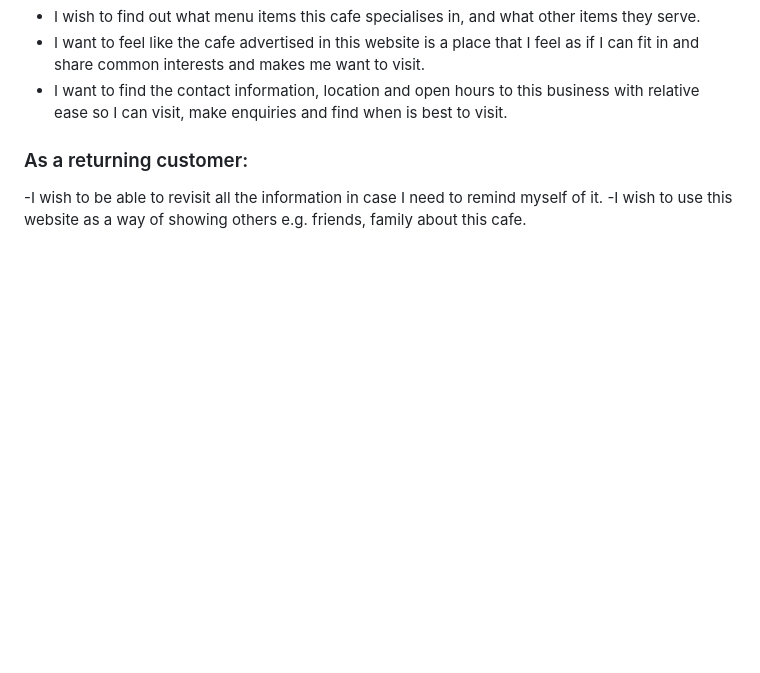
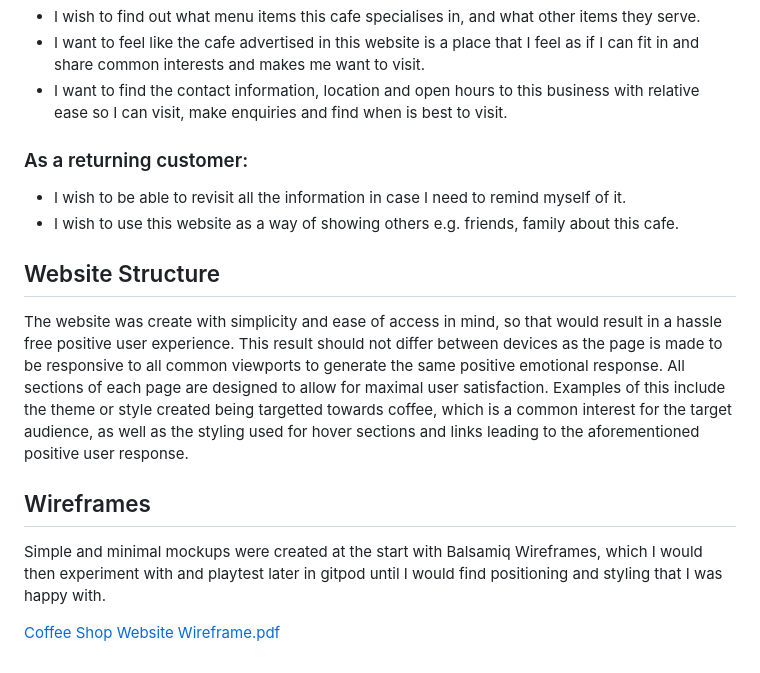
Before and after one commit to Liam-WB/Hackney-Coffee-Website-Liam-Blake-Portfolio-Project-1-, a Markdown page: README.md, the part around the change. Drawn GitHub-style; blank space fills up the shorter version.

```diff
--- a/README.md
+++ b/README.md
@@ -43,5 +43,15 @@ The purpose of this website is to present the cafe's information to the public (
 - I want to find the contact information, location and open hours to this business with relative ease so I can visit, make enquiries and find when is best to visit.
 
 ### As a returning customer:
--I wish to be able to revisit all the information in case I need to remind myself of it.
--I wish to use this website as a way of showing others e.g. friends, family about this cafe.
+- I wish to be able to revisit all the information in case I need to remind myself of it.
+- I wish to use this website as a way of showing others e.g. friends, family about this cafe.
+
+## Website Structure
+
+The website was create with simplicity and ease of access in mind, so that would result in a hassle free positive user experience. This result should not differ between devices as the page is made to be responsive to all common viewports to generate the same positive emotional response. All sections of each page are designed to allow for maximal user satisfaction. Examples of this include the theme or style created being targetted towards coffee, which is a common interest for the target audience, as well as the styling used for hover sections and links leading to the aforementioned positive user response.
+
+## Wireframes
+
+Simple and minimal mockups were created at the start with Balsamiq Wireframes, which I would then experiment with and playtest later in gitpod until I would find positioning and styling that I was happy with.
+
+[Coffee Shop Website Wireframe.pdf](https://github.com/Liam-WB/hackney-coffee/files/11355175/Coffee.Shop.Website.Wireframe.pdf)
```
